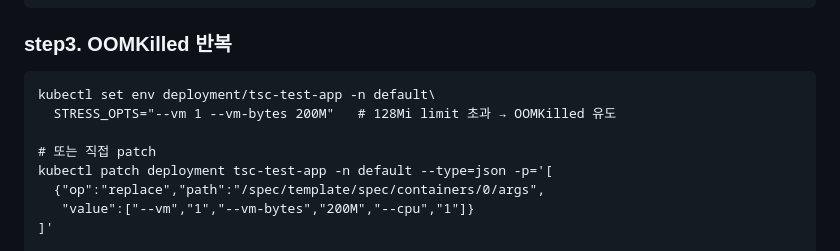
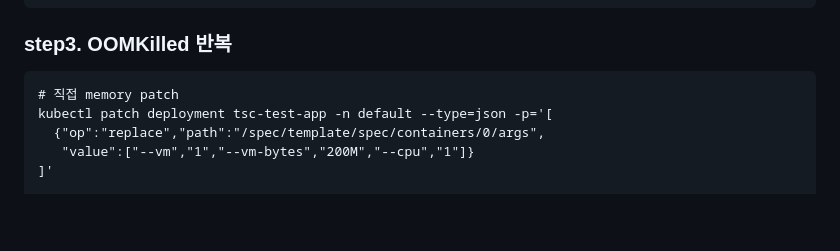
Before and after one commit to jaeylim/jaeylim-test-repo, a Markdown page: TF (TroubleShooting)/test-hpa.md, the part around the change. Drawn GitHub-style; blank space fills up the shorter version.

````diff
--- a/TF (TroubleShooting)/test-hpa.md
+++ b/TF (TroubleShooting)/test-hpa.md
@@ -90,10 +90,7 @@ tsc-test-hpa   Deployment/tsc-test-app   cpu: 200%/30%, memory: 66%/60%
 
 ### step3. OOMKilled 반복
 ```
-kubectl set env deployment/tsc-test-app -n default\
-  STRESS_OPTS="--vm 1 --vm-bytes 200M"   # 128Mi limit 초과 → OOMKilled 유도
-
-# 또는 직접 patch
+# 직접 memory patch
 kubectl patch deployment tsc-test-app -n default --type=json -p='[
   {"op":"replace","path":"/spec/template/spec/containers/0/args",
    "value":["--vm","1","--vm-bytes","200M","--cpu","1"]}
````
